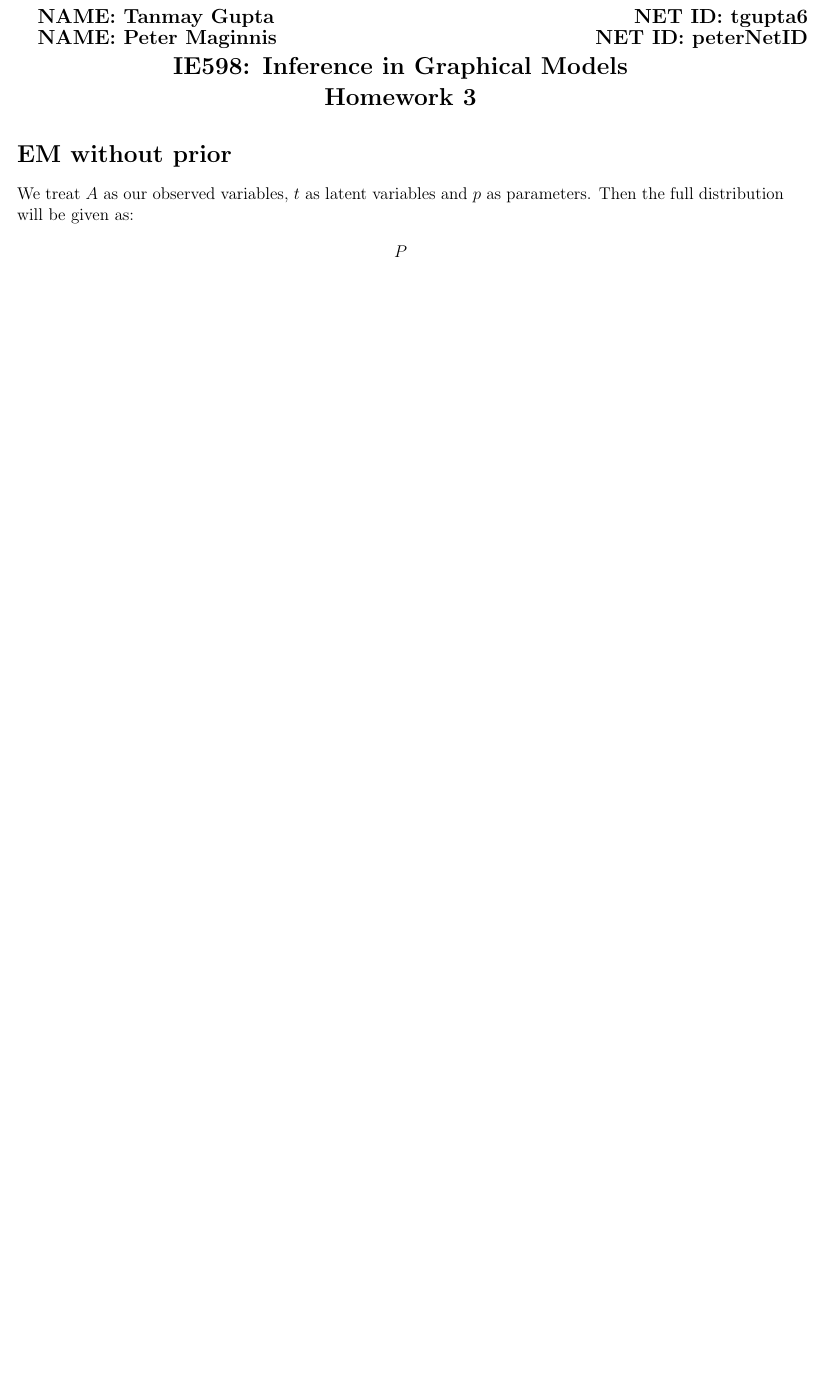
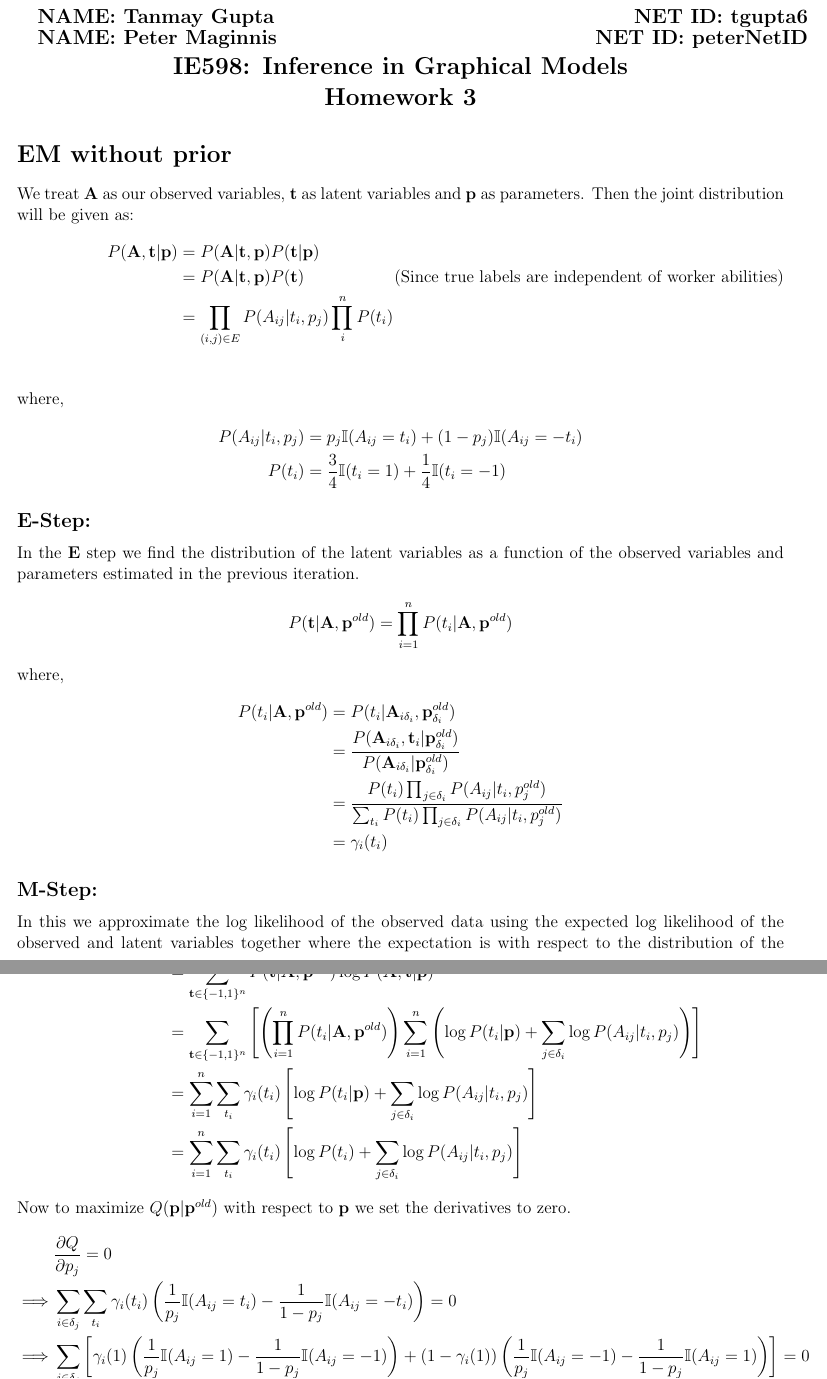
Before and after one commit to BigRedT/crowdsource, a LaTeX document (Report/crowdsource_project.tex): part of the page before the commit and two parts of pages 1 and 2 of 2 after it, the two joined at a grey line, cut so that both start at the same text, the shorter picture padded with empty space. Compiled offline with pdfLaTeX.

Commit message:
Written EM without prior with t as latent variable and p as parameter

```diff
--- a/Report/crowdsource_project.tex
+++ b/Report/crowdsource_project.tex
@@ -72,8 +72,151 @@
 \end{center}
 
 \section*{EM without prior}
-We treat $A$ as our observed variables, $t$ as latent variables and $p$ as parameters. Then the full distribution will be given as:
+We treat $\textbf{A}$ as our observed variables, $\textbf{t}$ as latent variables and $\textbf{p}$ as parameters. Then the joint distribution will be given as:
 \begin{align*}
-P
+P(\textbf{A},\textbf{t}|\textbf{p}) &= P(\textbf{A}|\textbf{t},\textbf{p})P(\textbf{t}|\textbf{p}) \\
+&= P(\textbf{A}|\textbf{t},\textbf{p})P(\textbf{t}) \tag{Since true labels are independent of worker abilities} \\
+&=\prod_{(i,j)\in E}P(A_{ij}|t_i,p_j)\prod_{i}^{n}P(t_i) \\
 \end{align*}
+
+\noindent
+where,
+\begin{align*}
+P(A_{ij}|t_i,p_j) &= p_j\mathbb{I}(A_{ij}=t_i)+(1-p_j)\mathbb{I}(A_{ij}=-t_i) \\
+P(t_i) &=
+\frac{3}{4}\mathbb{I}(t_i=1)+\frac{1}{4}\mathbb{I}(t_i=-1)
+\end{align*}
+
+\subsection*{E-Step:}
+In the \textbf{E} step we find the distribution of the latent variables as a function of the observed variables and parameters estimated in the previous iteration.
+\begin{align*}
+P(\textbf{t}|\textbf{A},\textbf{p}^{old}) &=
+\prod_{i=1}^{n} P(t_i|\textbf{A},\textbf{p}^{old})
+\end{align*}
+
+\noindent
+where,
+\begin{align*}
+P(t_i|\textbf{A},\textbf{p}^{old}) &=
+P(t_i|\textbf{A}_{i\delta_i},\textbf{p}_{\delta_i}^{old}) \\
+&=
+\frac{
+P(\textbf{A}_{i\delta_i},\textbf{t}_i|\textbf{p}_{\delta_i}^{old})
+}
+{
+P(\textbf{A}_{i\delta_i}|\textbf{p}_{\delta_i}^{old})
+} \\
+&=
+\frac{
+P(t_i)\prod_{j\in \delta_i} P(A_{ij}|t_i,p_j^{old})
+}
+{
+\sum_{t_i} P(t_i)\prod_{j\in \delta_i} P(A_{ij}|t_i,p_j^{old})
+} \\
+&= \gamma_i(t_i)
+\end{align*}
+
+\subsection*{M-Step:}
+In this we approximate the log likelihood of the observed data using the expected log likelihood of the observed and latent variables together where the expectation is with respect to the distribution of the latent variables computed in the \textbf{E} step
+\begin{align*}
+Q(\textbf{p}|\textbf{p}^{old}) &=
+\mathbb{E}_{
+\textbf{t}|\textbf{A},\textbf{p}^{old}
+}
+\left[
+\log{
+P(\textbf{A},\textbf{t}|\textbf{p})
+}
+\right] \\
+&=
+\sum_{\textbf{t}\in \{-1,1\}^n}
+P(\textbf{t}|\textbf{A},\textbf{p}^{old})
+\log{
+P(\textbf{A},\textbf{t}|\textbf{p})
+} \\
+&=
+\sum_{\textbf{t}\in \{-1,1\}^n}
+\left[
+\left(
+\prod_{i=1}^{n} P(t_i|\textbf{A},\textbf{p}^{old})
+\right)
+\sum_{i=1}^{n}
+\left(
+\log{P(t_i|\textbf{p})} +
+\sum_{j\in \delta_i}
+\log P(A_{ij}|t_i,p_j)
+\right)
+\right] \\
+&=
+\sum_{i=1}^{n}
+\sum_{t_i} \gamma_i(t_i)
+\left[
+\log{P(t_i|\textbf{p})} +
+\sum_{j\in \delta_i}
+\log P(A_{ij}|t_i,p_j)
+\right] \\
+&=
+\sum_{i=1}^{n}
+\sum_{t_i} \gamma_i(t_i)
+\left[
+\log{P(t_i)} +
+\sum_{j\in \delta_i}
+\log P(A_{ij}|t_i,p_j)
+\right]
+\end{align*}
+
+\noindent
+Now to maximize $Q(\textbf{p}|\textbf{p}^{old})$ with respect to $\textbf{p}$ we set the derivatives to zero.
+\begin{align*}
+& \frac{\partial{Q}}{\partial{p_j}} = 0 \\
+\implies &
+\sum_{i\in \delta_j}
+\sum_{t_i} \gamma_i(t_i)
+\left(
+\frac{1}{p_j}\mathbb{I}(A_{ij}=t_i) -
+\frac{1}{1-p_j}\mathbb{I}(A_{ij}=-t_i)
+\right)
+= 0 \\
+\implies &
+\sum_{i\in \delta_j}
+\left[
+\gamma_i(1)
+\left(
+\frac{1}{p_j}\mathbb{I}(A_{ij}=1) -
+\frac{1}{1-p_j}\mathbb{I}(A_{ij}=-1)
+\right) +
+\left(1-\gamma_i(1)\right)
+\left(
+\frac{1}{p_j}\mathbb{I}(A_{ij}=-1) -
+\frac{1}{1-p_j}\mathbb{I}(A_{ij}=1)
+\right)
+\right]
+= 0 \\
+\implies &
+\sum_{i\in \delta_j}
+\left[
+\left(
+\gamma_i(1)-p_j
+\right)
+\mathbb{I}(A_{ij}=1) +
+\left(
+1-\gamma_i(1) - p_j
+\right)
+\mathbb{I}(A_{ij}=-1)
+\right]
+= 0 \\
+\implies &
+p_j =
+\frac{
+\sum_{i\in \delta_j}
+\gamma_i(1)
+\mathbb{I}(A_{ij}=1) +
+\left(
+1-\gamma_i(1)
+\right)
+\mathbb{I}(A_{ij}=-1)
+}
+{|\delta_j|}
+\end{align*}
+
 \end{document}
```
Also changed, not shown: Report/crowdsource_project.pdf.
